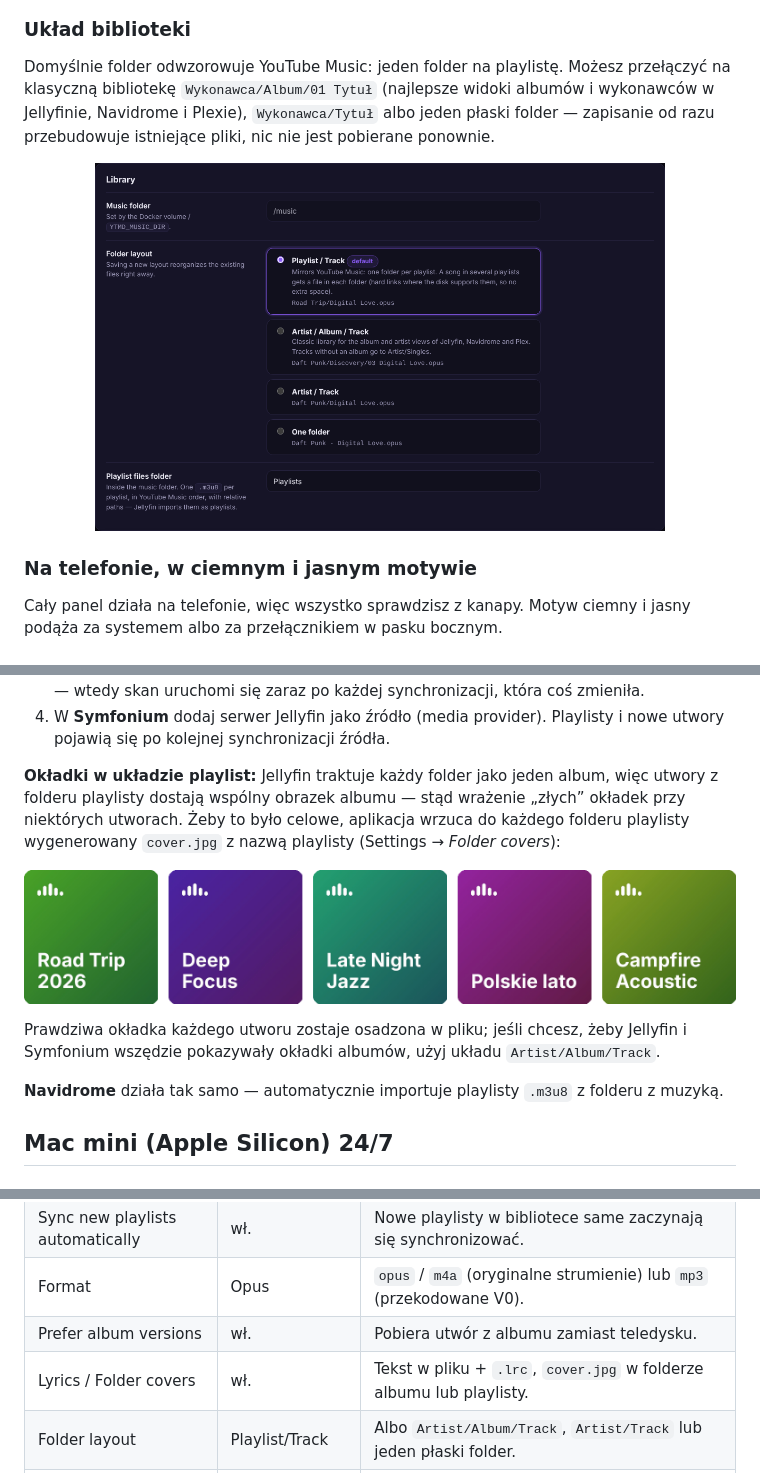
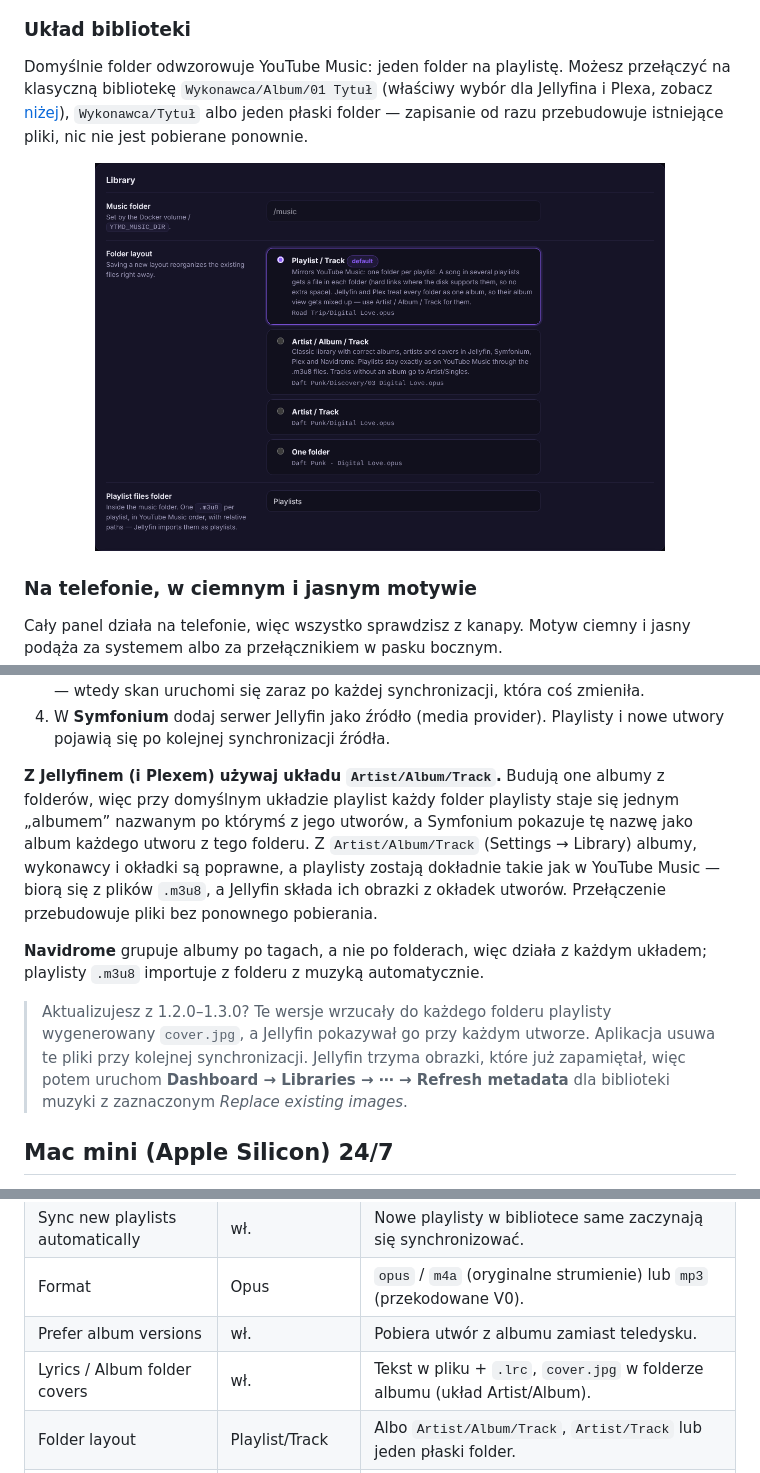
Before and after one commit to RafalPolawski/YT-Music-Downloader, a Markdown page: README.pl.md, 3 parts joined by grey strips. Drawn GitHub-style; pictures changed too: docs/screenshots/covers.png (deleted), docs/screenshots/library-layout.png.

```diff
--- a/README.pl.md
+++ b/README.pl.md
@@ -156,9 +156,9 @@ Przy każdym wpisie jest link do utworu w YouTube Music.
 ### Układ biblioteki
 
 Domyślnie folder odwzorowuje YouTube Music: jeden folder na playlistę. Możesz przełączyć na klasyczną
-bibliotekę `Wykonawca/Album/01 Tytuł` (najlepsze widoki albumów i wykonawców w Jellyfinie, Navidrome
-i Plexie), `Wykonawca/Tytuł` albo jeden płaski folder — zapisanie od razu przebudowuje istniejące pliki,
-nic nie jest pobierane ponownie.
+bibliotekę `Wykonawca/Album/01 Tytuł` (właściwy wybór dla Jellyfina i Plexa, zobacz
+[niżej](#jellyfin-i-symfonium)), `Wykonawca/Tytuł` albo jeden płaski folder — zapisanie od razu przebudowuje
+istniejące pliki, nic nie jest pobierane ponownie.
 
 <p align="center"><img src="docs/screenshots/library-layout.png" alt="Ustawienie układu folderów" width="80%"></p>
 
@@ -275,17 +274,20 @@ udziały sieciowe), robiona jest zwykła kopia.
 4. W **Symfonium** dodaj serwer Jellyfin jako źródło (media provider). Playlisty i nowe utwory pojawią się
    po kolejnej synchronizacji źródła.
 
-**Okładki w układzie playlist:** Jellyfin traktuje każdy folder jako jeden album, więc utwory z folderu
-playlisty dostają wspólny obrazek albumu — stąd wrażenie „złych” okładek przy niektórych utworach. Żeby to
-było celowe, aplikacja wrzuca do każdego folderu playlisty wygenerowany `cover.jpg` z nazwą playlisty
-(Settings → *Folder covers*):
+**Z Jellyfinem (i Plexem) używaj układu `Artist/Album/Track`.** Budują one albumy z folderów, więc przy
+domyślnym układzie playlist każdy folder playlisty staje się jednym „albumem” nazwanym po którymś z jego
+utworów, a Symfonium pokazuje tę nazwę jako album każdego utworu z tego folderu. Z `Artist/Album/Track`
+(Settings → Library) albumy, wykonawcy i okładki są poprawne, a playlisty zostają dokładnie takie jak
+w YouTube Music — biorą się z plików `.m3u8`, a Jellyfin składa ich obrazki z okładek utworów. Przełączenie
+przebudowuje pliki bez ponownego pobierania.
 
-<p align="center"><img src="docs/screenshots/covers.png" alt="Wygenerowane okładki playlist" width="100%"></p>
+**Navidrome** grupuje albumy po tagach, a nie po folderach, więc działa z każdym układem; playlisty `.m3u8`
+importuje z folderu z muzyką automatycznie.
 
-Prawdziwa okładka każdego utworu zostaje osadzona w pliku; jeśli chcesz, żeby Jellyfin i Symfonium wszędzie
-pokazywały okładki albumów, użyj układu `Artist/Album/Track`.
-
-**Navidrome** działa tak samo — automatycznie importuje playlisty `.m3u8` z folderu z muzyką.
+> Aktualizujesz z 1.2.0–1.3.0? Te wersje wrzucały do każdego folderu playlisty wygenerowany `cover.jpg`,
+> a Jellyfin pokazywał go przy każdym utworze. Aplikacja usuwa te pliki przy kolejnej synchronizacji.
+> Jellyfin trzyma obrazki, które już zapamiętał, więc potem uruchom **Dashboard → Libraries → ⋯ → Refresh
+> metadata** dla biblioteki muzyki z zaznaczonym *Replace existing images*.
 
 ## Mac mini (Apple Silicon) 24/7
 
@@ -316,7 +318,7 @@ Prawie wszystko ustawia się w panelu WWW; zapisuje się to w `config/settings.j
 | Sync new playlists automatically | wł. | Nowe playlisty w bibliotece same zaczynają się synchronizować. |
 | Format | Opus | `opus` / `m4a` (oryginalne strumienie) lub `mp3` (przekodowane V0). |
 | Prefer album versions | wł. | Pobiera utwór z albumu zamiast teledysku. |
-| Lyrics / Folder covers | wł. | Tekst w pliku + `.lrc`, `cover.jpg` w folderze albumu lub playlisty. |
+| Lyrics / Album folder covers | wł. | Tekst w pliku + `.lrc`, `cover.jpg` w folderze albumu (układ Artist/Album). |
 | Folder layout | Playlist/Track | Albo `Artist/Album/Track`, `Artist/Track` lub jeden płaski folder. |
 | Playlist files folder | `Playlists` | Gdzie trafiają pliki `.m3u8` (wewnątrz folderu z muzyką). |
 | Keep removed tracks for | 30 dni | `0` = usuwanie od razu. |
```
Also changed, not shown: other parts of README.pl.md (+0 -1 lines), CHANGELOG.md (+14 -0 lines), README.md (+16 -14 lines), 4 other files.
